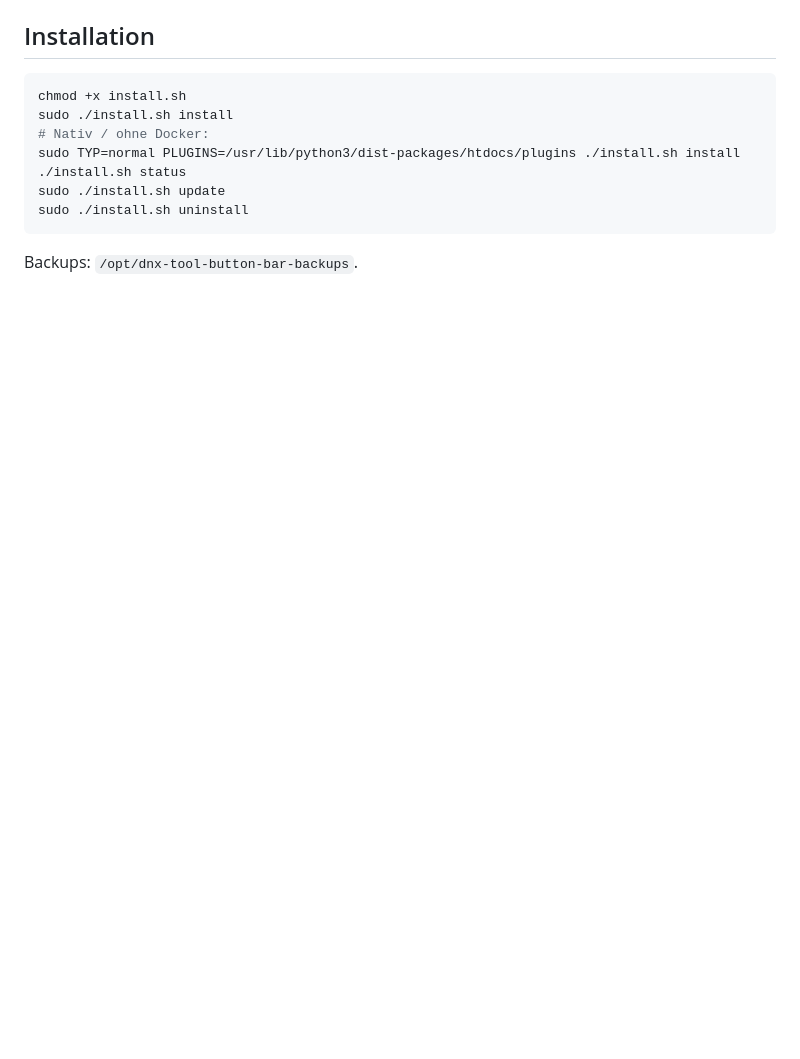
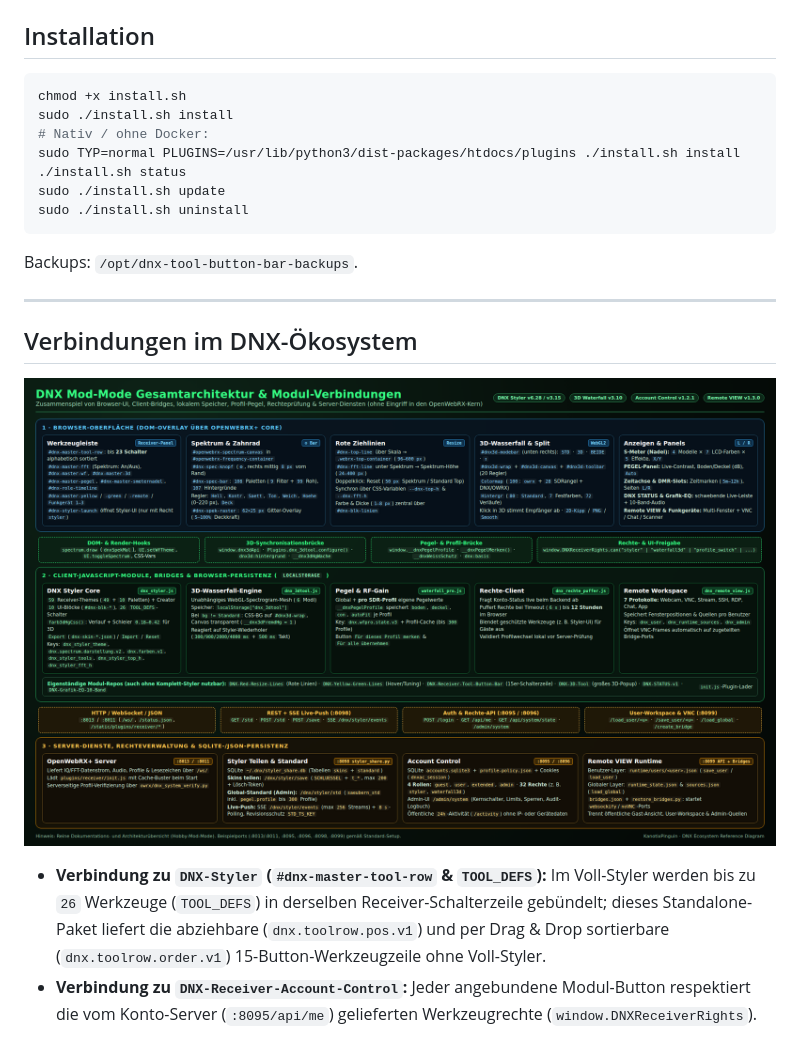
Before and after one commit to KanotixPinguin/DNX-Receiver-Tool-Button-Bar, a Markdown page: README.md, the part around the change. Drawn GitHub-style; pictures changed too: docs/dnx-architektur-verbindungen.png (added); blank space fills up the shorter version.

Commit message:
docs: add DNX ecosystem connection guide and architecture diagram

````diff
--- a/README.md
+++ b/README.md
@@ -54,3 +54,12 @@ sudo ./install.sh uninstall
 ```
 
 Backups: `/opt/dnx-tool-button-bar-backups`.
+
+---
+
+## Verbindungen im DNX-Ökosystem
+
+![DNX Gesamtarchitektur & Verbindungen](docs/dnx-architektur-verbindungen.png)
+
+* **Verbindung zu `DNX-Styler` (`#dnx-master-tool-row` & `TOOL_DEFS`):** Im Voll-Styler werden bis zu `26` Werkzeuge (`TOOL_DEFS`) in derselben Receiver-Schalterzeile gebündelt; dieses Standalone-Paket liefert die abziehbare (`dnx.toolrow.pos.v1`) und per Drag & Drop sortierbare (`dnx.toolrow.order.v1`) 15-Button-Werkzeugzeile ohne Voll-Styler.
+* **Verbindung zu `DNX-Receiver-Account-Control`:** Jeder angebundene Modul-Button respektiert die vom Konto-Server (`:8095/api/me`) gelieferten Werkzeugrechte (`window.DNXReceiverRights`).
````
Also changed, not shown: 1 other file.
